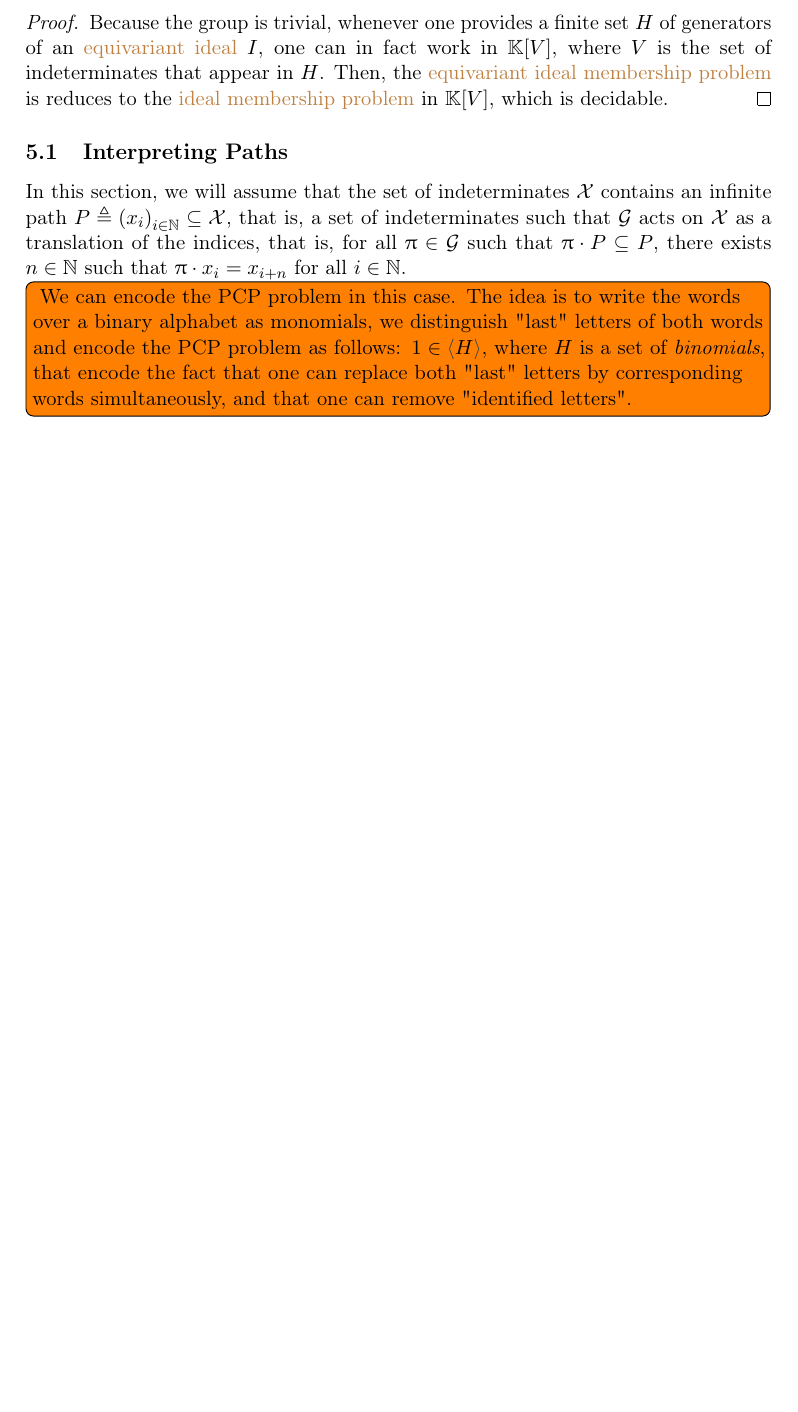
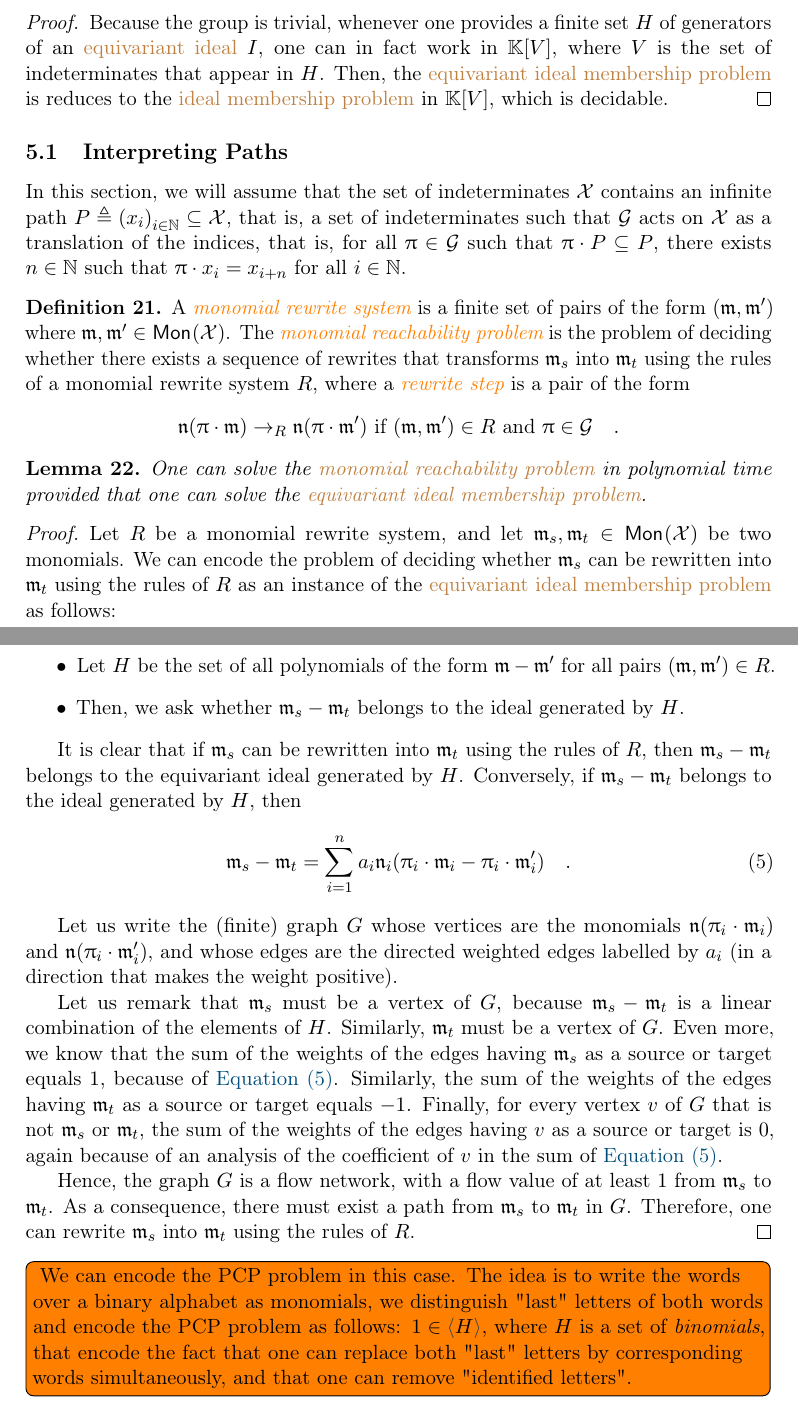
Before and after one commit to AliaumeL/AtomicHilbert, a LaTeX paper (atomic.tex, which reads src/undecidability.tex): part of page 12 of 17 before the commit and two parts of pages 12 and 13 of 18 after it, the two joined at a grey line, cut so that both start at the same text, the shorter picture padded with empty space. Compiled offline with pdfLaTeX; a LaTeX package or settings file that is missing is left out.

Commit message:
Add proof for rewriting systems

```diff
--- a/src/undecidability.tex
+++ b/src/undecidability.tex
@@ -38,6 +38,75 @@ translation of the indices, that is, for all $\gelem \in \group$ such that
 $\gelem \cdot P \subseteq P$, there exists $n \in \N$ such that $\gelem \cdot
 x_i = x_{i + n}$ for all $i \in \N$.
 
+\begin{definition}
+  \label{def:mon-rewrite-system}
+  A \intro{monomial rewrite system} is a finite set of pairs of the form
+  $(\monelt, \monelt')$ where $\monelt, \monelt' \in \mon{\Indets}$.
+  The \intro{monomial reachability problem} is the problem of deciding whether
+  there exists a sequence of rewrites that transforms $\monelt_s$ into $\monelt_t$
+  using the rules of a monomial rewrite system $R$, where
+  a \intro{rewrite step} is a pair of the form
+  \begin{equation*}
+    \monelt[n] (\gelem \cdot \monelt)
+    \to_R
+    \monelt[n] (\gelem \cdot \monelt')
+    \text{ if } (\monelt, \monelt') \in R
+    \text{ and } \gelem \in \group
+    \quad .
+  \end{equation*}
+\end{definition}
+
+
+\begin{lemma}
+  \label{lem:mon-rewrite-red-membership}
+  One can solve the \kl{monomial reachability problem} in polynomial time
+  provided that one can solve the \kl{equivariant ideal membership problem}.
+\end{lemma}
+\begin{proof}
+  Let $R$ be a monomial rewrite system, and let $\monelt_s, \monelt_t \in
+  \mon{\Indets}$ be two monomials. We can encode the problem of deciding whether
+  $\monelt_s$ can be rewritten into $\monelt_t$ using the rules of $R$ as an
+  instance of the \kl{equivariant ideal membership problem} as follows:
+  \begin{itemize}
+    \item Let $H$ be the set of all polynomials of the form $\monelt - \monelt'$
+      for all pairs
+      $(\monelt, \monelt') \in R$.
+    \item Then, we ask whether $\monelt_s - \monelt_t$ belongs to the ideal generated by $H$.
+  \end{itemize}
+
+  It is clear that if $\monelt_s$ can be rewritten into $\monelt_t$ using the
+  rules of $R$, then $\monelt_s - \monelt_t$ belongs to the equivariant ideal generated by
+  $H$. Conversely, if $\monelt_s - \monelt_t$ belongs to the ideal generated by
+  $H$, then
+  \begin{equation}
+    \label{eq:mon-rewrite-red-membership}
+    \monelt_s - \monelt_t
+    =
+    \sum_{i=1}^n a_i \monelt[n]_i (\gelem_i \cdot \monelt_i - \gelem_i \cdot \monelt'_i)
+    \quad .
+  \end{equation}
+
+  Let us write the (finite) graph $G$ whose vertices are the monomials
+  $\monelt[n] (\gelem_i \cdot \monelt_i)$ and $\monelt[n] (\gelem_i \cdot
+  \monelt'_i)$, and whose edges are the directed weighted edges labelled by
+  $a_i$ (in a direction that makes the weight positive).
+
+  Let us remark that $\monelt_s$ must be a vertex of $G$, because $\monelt_s -
+  \monelt_t$ is a linear combination of the elements of $H$. Similarly,
+  $\monelt_t$ must be a vertex of $G$. Even more, we know that the sum of the
+  weights of the edges having $\monelt_s$ as a source or target equals $1$,
+  because of \cref{eq:mon-rewrite-red-membership}. Similarly, the sum of the
+  weights of the edges having $\monelt_t$ as a source or target equals $-1$.
+  Finally, for every vertex $v$ of $G$ that is not
+  $\monelt_s$ or $\monelt_t$, the sum of the weights of the edges
+  having $v$ as a source or target is $0$, again because of an analysis
+  of the coefficient of $v$ in the sum of \cref{eq:mon-rewrite-red-membership}.
+
+  Hence, the graph $G$ is a flow network, with a flow value of at least $1$
+  from $\monelt_s$ to $\monelt_t$. As a consequence, there must exist a path
+  from $\monelt_s$ to $\monelt_t$ in $G$.
+  Therefore, one can rewrite $\monelt_s$ into $\monelt_t$ using the rules of $R$.
+\end{proof}
 \todo[inline]{
   We can encode the PCP problem
   in this case. The idea is to
```
